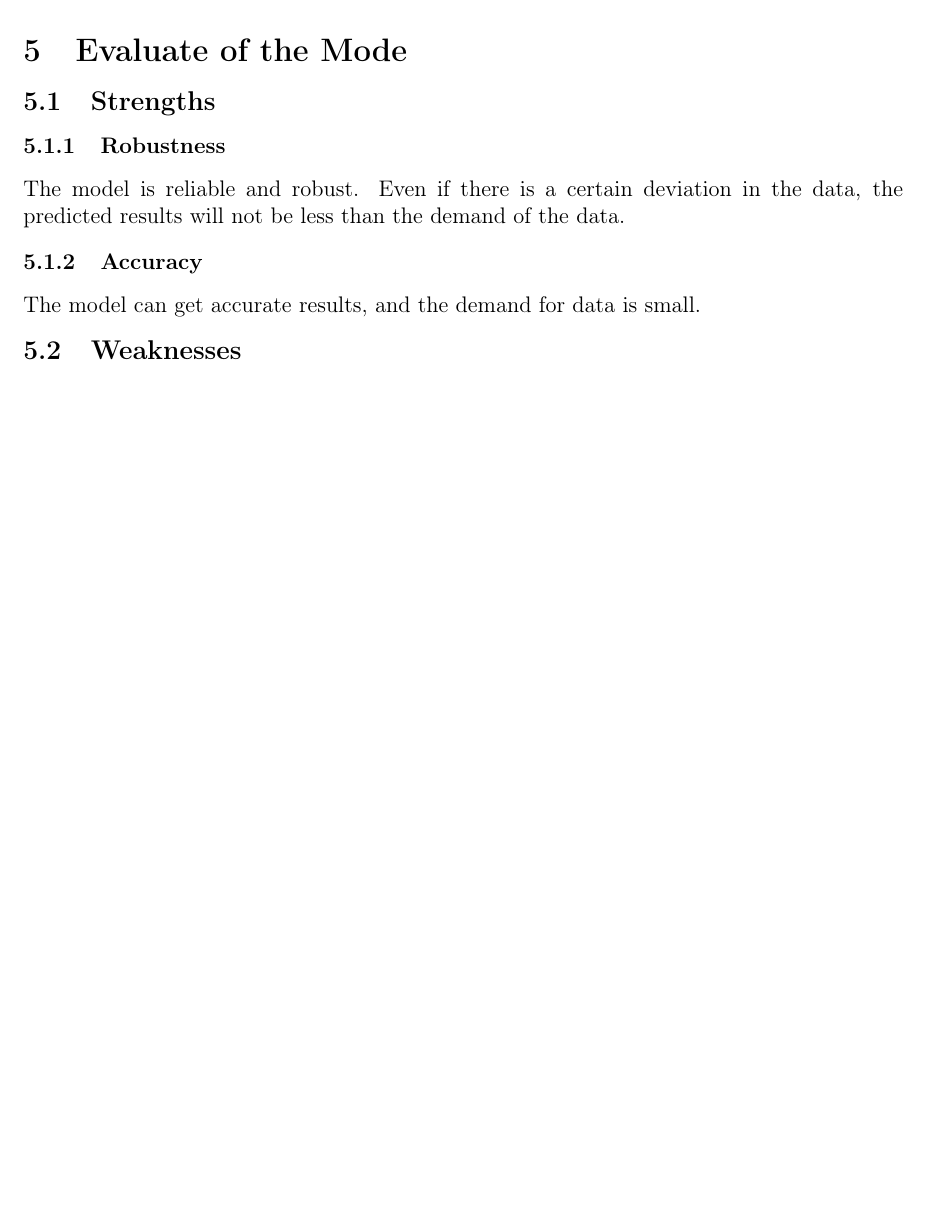
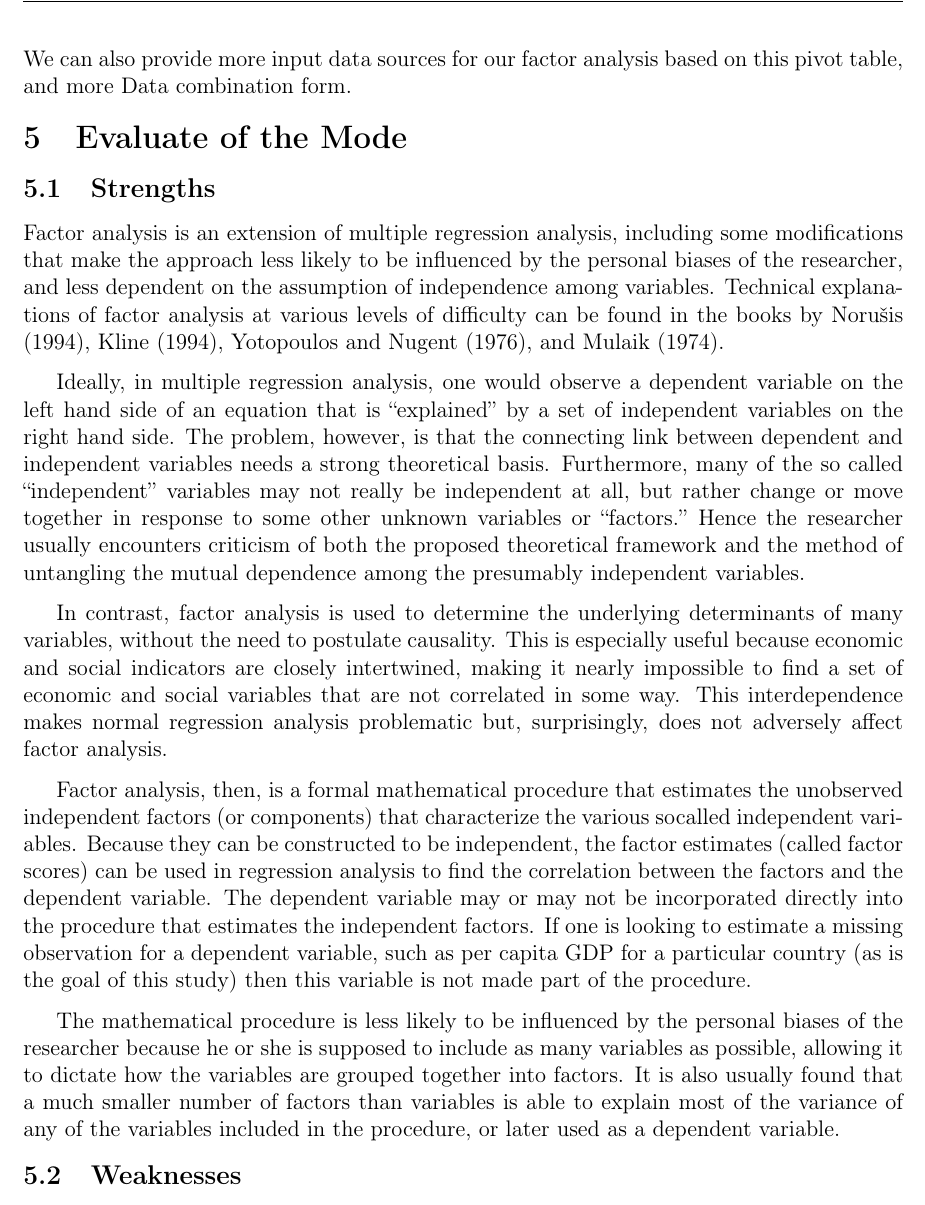
Before and after one commit to Freed-Wu/2020mcm1, a LaTeX thesis (main.tex): part of page 11 of 14 before the commit and part of page 12 of 15 after it, cut at the place of the change, the shorter picture padded with empty space. Compiled offline with pdfLaTeX; a LaTeX package or settings file that is missing is left out.

Commit message:
Update pdf

```diff
--- a/main.tex
+++ b/main.tex
@@ -321,19 +356,54 @@ rotated factors are very close to 0.9.
+provide more relevant information about the data. We can also provide more input
+data sources for our factor analysis based on this pivot table, and more Data
+combination form.
+
 \section{Evaluate of the Mode}%
 \label{sec:Evaluate of the Mode}
 
 \subsection{Strengths}%
 \label{sub:Strengths}
 
-\subsubsection{Robustness}%
-\label{ssub:Robustness}
+Factor analysis is an extension of multiple regression analysis, including some
+modifications that make the approach less likely to be influenced by the
+personal biases of the researcher, and less dependent on the assumption of
+independence among variables. Technical explanations of factor analysis at
+various levels of difficulty can be found in the books by Norušis (1994), Kline
+(1994), Yotopoulos and Nugent (1976), and Mulaik (1974).
 
-The model is reliable and robust. Even if there is a certain deviation in the
-data, the predicted results will not be less than the demand of the data.
+Ideally, in multiple regression analysis, one would observe a dependent variable
+on the left hand side of an equation that is “explained” by a set of independent
+variables on the right hand side. The problem, however, is that the connecting
+link between dependent and independent variables needs a strong theoretical
+basis. Furthermore, many of the so called “independent” variables may not really
+be independent at all, but rather change or move together in response to some
+other unknown variables or “factors.” Hence the researcher usually encounters
+criticism of both the proposed theoretical framework and the method of
+untangling the mutual dependence among the presumably independent variables.
 
-\subsubsection{Accuracy}%
-\label{ssub:Accuracy}
+In contrast, factor analysis is used to determine the underlying determinants of
+many variables, without the need to postulate causality. This is especially
+useful because economic and social indicators are closely intertwined, making it
+nearly impossible to find a set of economic and social variables that are not
+correlated in some way. This interdependence makes normal regression analysis
+problematic but, surprisingly, does not adversely affect factor analysis.
 
-The model can get accurate results, and the demand for data is small.
+Factor analysis, then, is a formal mathematical procedure that estimates the
+unobserved independent factors (or components) that characterize the various
+socalled independent variables. Because they can be constructed to be
+independent, the factor estimates (called factor scores) can be used in
+regression analysis to find the correlation between the factors and the
+dependent variable. The dependent variable may or may not be incorporated
+directly into the procedure that estimates the independent factors. If one is
+looking to estimate a missing observation for a dependent variable, such as per
+capita GDP for a particular country (as is the goal of this study) then this
+variable is not made part of the procedure.
+
+The mathematical procedure is less likely to be influenced by the personal
+biases of the researcher because he or she is supposed to include as many
+variables as possible, allowing it to dictate how the variables are grouped
+together into factors. It is also usually found that a much smaller number of
+factors than variables is able to explain most of the variance of any of the
+variables included in the procedure, or later used as a dependent variable.
 
 \subsection{Weaknesses}%
 \label{sub:Weaknesses}
```
Also changed, not shown: README.md, fig/tab1.jpg, fig/tab2.jpg, main.pdf, main.tex (35 more changed lines).
